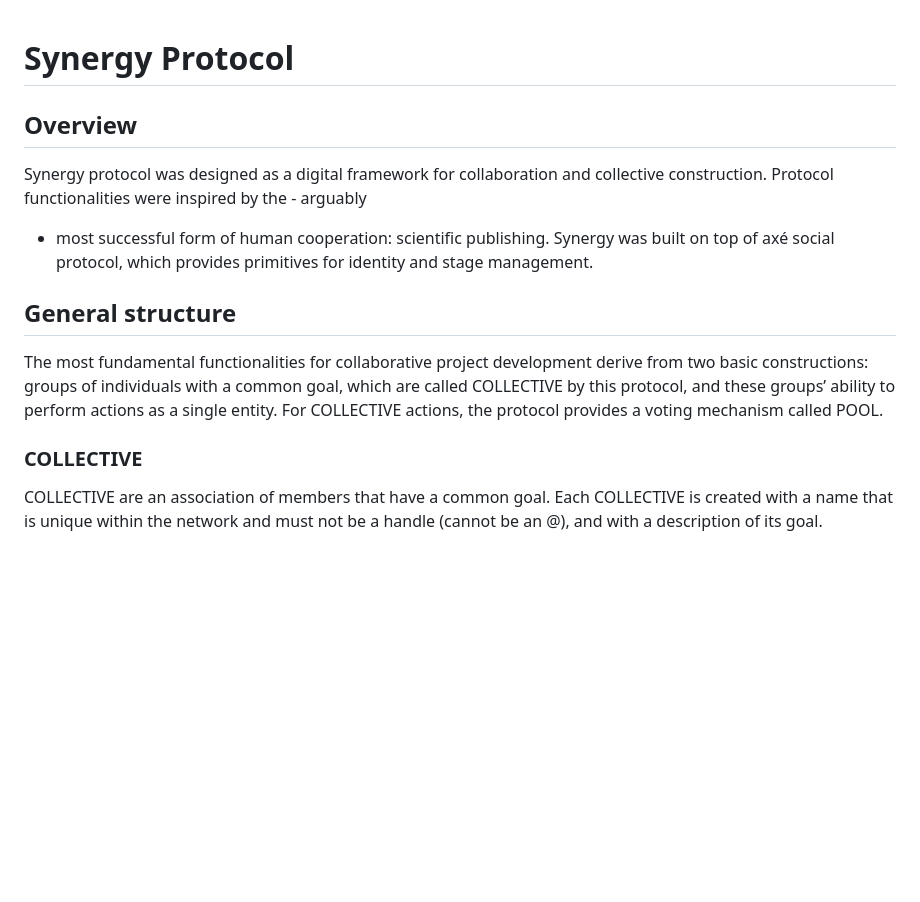
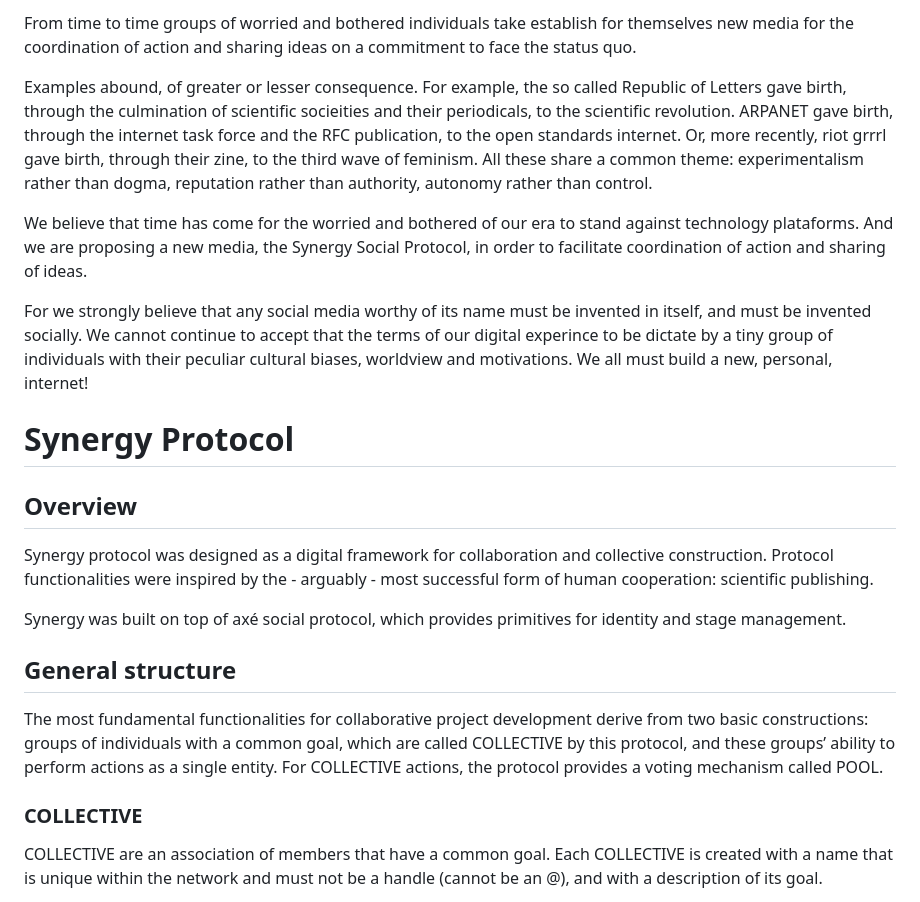
Before and after one commit to lienkolabs/synergy, a Markdown page: README.md, the part around the change. Drawn GitHub-style; blank space fills up the shorter version.

Commit message:
readme introduciton

```diff
--- a/README.md
+++ b/README.md
@@ -1,13 +1,38 @@
+From time to time groups of worried and bothered individuals take establish for
+themselves new media for the coordination of action and sharing ideas on a
+commitment to face the status quo.
+
+Examples abound, of greater or lesser consequence. For example, the so called
+Republic of Letters gave birth, through the culmination of scientific socieities
+and their periodicals, to the scientific revolution. ARPANET gave birth, through
+the internet task force and the RFC publication, to the open standards internet.
+Or, more recently, riot grrrl gave birth, through their zine, to the third wave
+of feminism. All these share a common theme: experimentalism rather than dogma,
+reputation rather than authority, autonomy rather than control.
+
+We believe that time has come for the worried and bothered of our era to stand
+against technology plataforms. And we are proposing a new media, the Synergy
+Social Protocol, in order to facilitate coordination of action and sharing of
+ideas.
+
+For we strongly believe that any social media worthy of its name must be
+invented in itself, and must be invented socially. We cannot continue to accept
+that the terms of our digital experince to be dictate by a tiny group of
+individuals with their peculiar cultural biases, worldview and motivations.
+We all must build a new, personal, internet!
+
 # Synergy Protocol
 
 ## Overview
+
 Synergy protocol was designed as a digital framework for collaboration and
-collective construction. Protocol functionalities were inspired by the - arguably
-- most successful form of human cooperation: scientific publishing.
+collective construction. Protocol functionalities were inspired by the - arguably - most successful form of human cooperation: scientific publishing.
+
 Synergy was built on top of axé social protocol, which provides primitives
 for identity and stage management.
 
 ## General structure
+
 The most fundamental functionalities for collaborative project development
 derive from two basic constructions: groups of individuals with a common goal,
 which are called COLLECTIVE by this protocol, and these groups’ ability to
@@ -15,6 +40,7 @@ perform actions as a single entity. For COLLECTIVE actions, the protocol
 provides a voting mechanism called POOL.
 
 ### COLLECTIVE
+
 COLLECTIVE are an association of members that have a common goal. Each
 COLLECTIVE is created with a name that is unique within the network and
 must not be a handle (cannot be an @), and with a description of its goal.
```
Also changed, not shown: README_OLD.md (deleted, +0 -137 lines), spec.md (deleted, +0 -54 lines).
